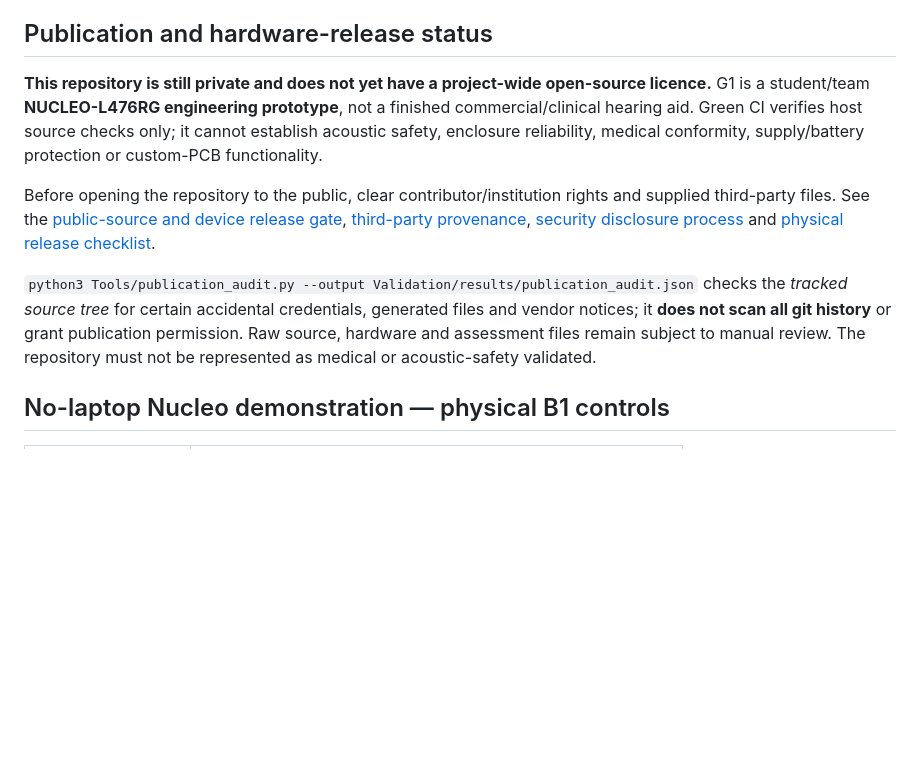
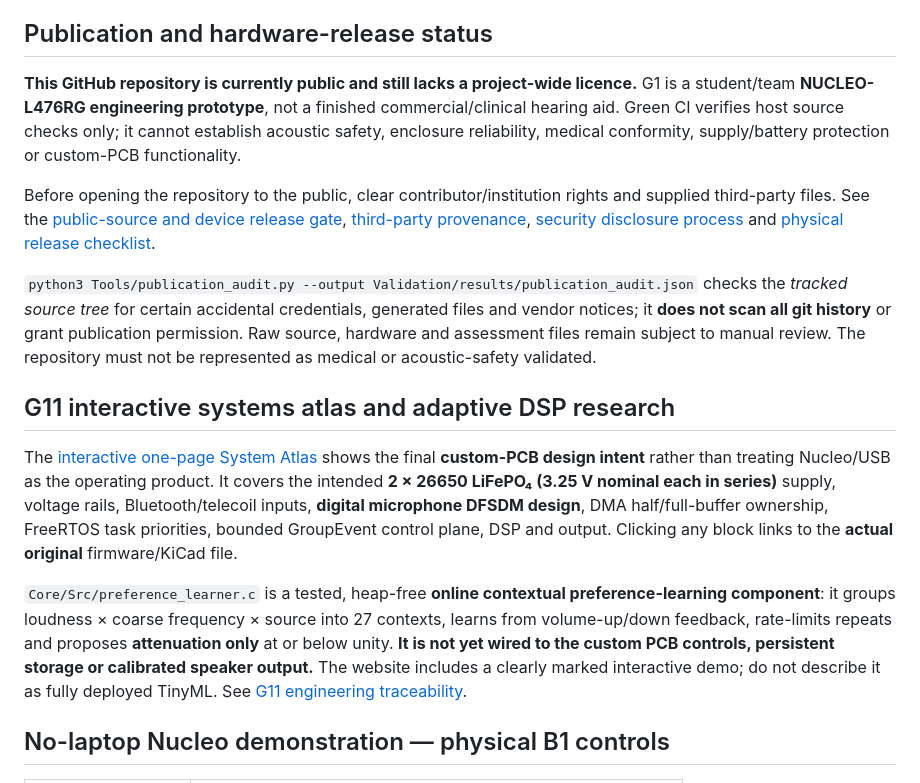
Before and after one commit to RV-crtl/Digital-Hearing-Aid-G1, a Markdown page: README.md, the part around the change. Rendered like a GitHub page; blank space fills up the shorter version.

Commit message:
feat(site): embed detailed standalone system atlas and traceable adaptive learning experience

```diff
--- a/README.md
+++ b/README.md
@@ -25,11 +25,17 @@
 
 ## Publication and hardware-release status
 
-**This repository is still private and does not yet have a project-wide open-source licence.** G1 is a student/team **NUCLEO-L476RG engineering prototype**, not a finished commercial/clinical hearing aid. Green CI verifies host source checks only; it cannot establish acoustic safety, enclosure reliability, medical conformity, supply/battery protection or custom-PCB functionality.
+**This GitHub repository is currently public and still lacks a project-wide licence.** G1 is a student/team **NUCLEO-L476RG engineering prototype**, not a finished commercial/clinical hearing aid. Green CI verifies host source checks only; it cannot establish acoustic safety, enclosure reliability, medical conformity, supply/battery protection or custom-PCB functionality.
 
 Before opening the repository to the public, clear contributor/institution rights and supplied third-party files. See the [public-source and device release gate](Documentation/PUBLICATION_GATE.md), [third-party provenance](Documentation/THIRD_PARTY_PROVENANCE.md), [security disclosure process](SECURITY.md) and [physical release checklist](Documentation/RELEASE_CHECKLIST.md).
 
 `python3 Tools/publication_audit.py --output Validation/results/publication_audit.json` checks the *tracked source tree* for certain accidental credentials, generated files and vendor notices; it **does not scan all git history** or grant publication permission. Raw source, hardware and assessment files remain subject to manual review. The repository must not be represented as medical or acoustic-safety validated.
+
+## G11 interactive systems atlas and adaptive DSP research
+
+The [interactive one-page System Atlas](docs/index.html#atlas) shows the final **custom-PCB design intent** rather than treating Nucleo/USB as the operating product. It covers the intended **2 × 26650 LiFePO₄ (3.25 V nominal each in series)** supply, voltage rails, Bluetooth/telecoil inputs, **digital microphone DFSDM design**, DMA half/full-buffer ownership, FreeRTOS task priorities, bounded GroupEvent control plane, DSP and output. Clicking any block links to the **actual original** firmware/KiCad file.
+
+`Core/Src/preference_learner.c` is a tested, heap-free **online contextual preference-learning component**: it groups loudness × coarse frequency × source into 27 contexts, learns from volume-up/down feedback, rate-limits repeats and proposes **attenuation only** at or below unity. **It is not yet wired to the custom PCB controls, persistent storage or calibrated speaker output.** The website includes a clearly marked interactive demo; do not describe it as fully deployed TinyML. See [G11 engineering traceability](Documentation/G11_STANDALONE_RUBRIC_AND_ADAPTATION.md).
 
 ## No-laptop Nucleo demonstration — physical B1 controls
 
```
